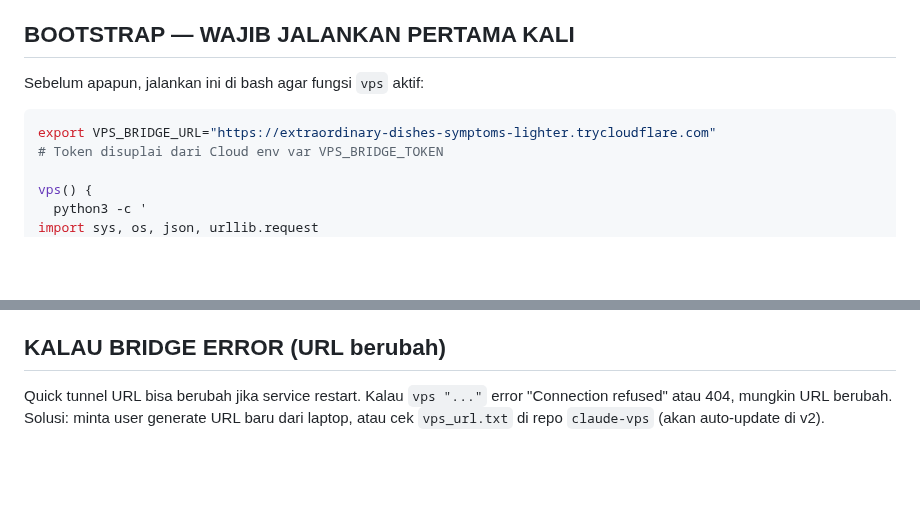
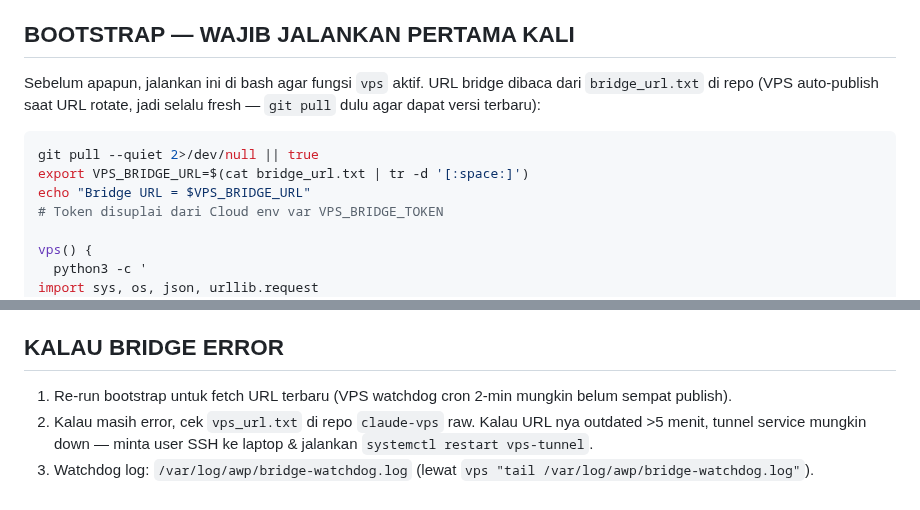
Before and after one commit to RedactedFrogs/claude-vps, a Markdown page: CLAUDE.md, 2 parts joined by grey strips. Rendered like a GitHub page; blank space fills up the shorter version.

````diff
--- a/CLAUDE.md
+++ b/CLAUDE.md
@@ -3,10 +3,12 @@
 File ini dibaca otomatis setiap sesi baru. Owner: **Hermawan** (pemula, Bahasa Indonesia). Jawab singkat. Kerjakan sendiri via bridge VPS, jangan suruh user.
 
 ## BOOTSTRAP — WAJIB JALANKAN PERTAMA KALI
-Sebelum apapun, jalankan ini di bash agar fungsi `vps` aktif:
+Sebelum apapun, jalankan ini di bash agar fungsi `vps` aktif. URL bridge dibaca dari `bridge_url.txt` di repo (VPS auto-publish saat URL rotate, jadi selalu fresh — `git pull` dulu agar dapat versi terbaru):
 
 ```bash
-export VPS_BRIDGE_URL="https://extraordinary-dishes-symptoms-lighter.trycloudflare.com"
+git pull --quiet 2>/dev/null || true
+export VPS_BRIDGE_URL=$(cat bridge_url.txt | tr -d '[:space:]')
+echo "Bridge URL = $VPS_BRIDGE_URL"
 # Token disuplai dari Cloud env var VPS_BRIDGE_TOKEN
 
 vps() {
@@ -87,5 +89,7 @@ Setelah bootstrap, **semua command VPS = `vps "<command bash>"`**. Contoh:
 - **Jawaban singkat** — user pemula, hindari paragraf panjang & opsi teknis tanpa terjemahan.
 - Untuk edit file di VPS: jangan minta user copy-paste; pakai `vps "cat > /path/file <<'EOF' ... EOF"` atau base64 transfer.
 
-## KALAU BRIDGE ERROR (URL berubah)
-Quick tunnel URL bisa berubah jika service restart. Kalau `vps "..."` error "Connection refused" atau 404, mungkin URL berubah. Solusi: minta user generate URL baru dari laptop, atau cek `vps_url.txt` di repo `claude-vps` (akan auto-update di v2).
+## KALAU BRIDGE ERROR
+1. Re-run bootstrap untuk fetch URL terbaru (VPS watchdog cron 2-min mungkin belum sempat publish).
+2. Kalau masih error, cek `vps_url.txt` di repo `claude-vps` raw. Kalau URL nya outdated >5 menit, tunnel service mungkin down — minta user SSH ke laptop & jalankan `systemctl restart vps-tunnel`.
+3. Watchdog log: `/var/log/awp/bridge-watchdog.log` (lewat `vps "tail /var/log/awp/bridge-watchdog.log"`).
````
